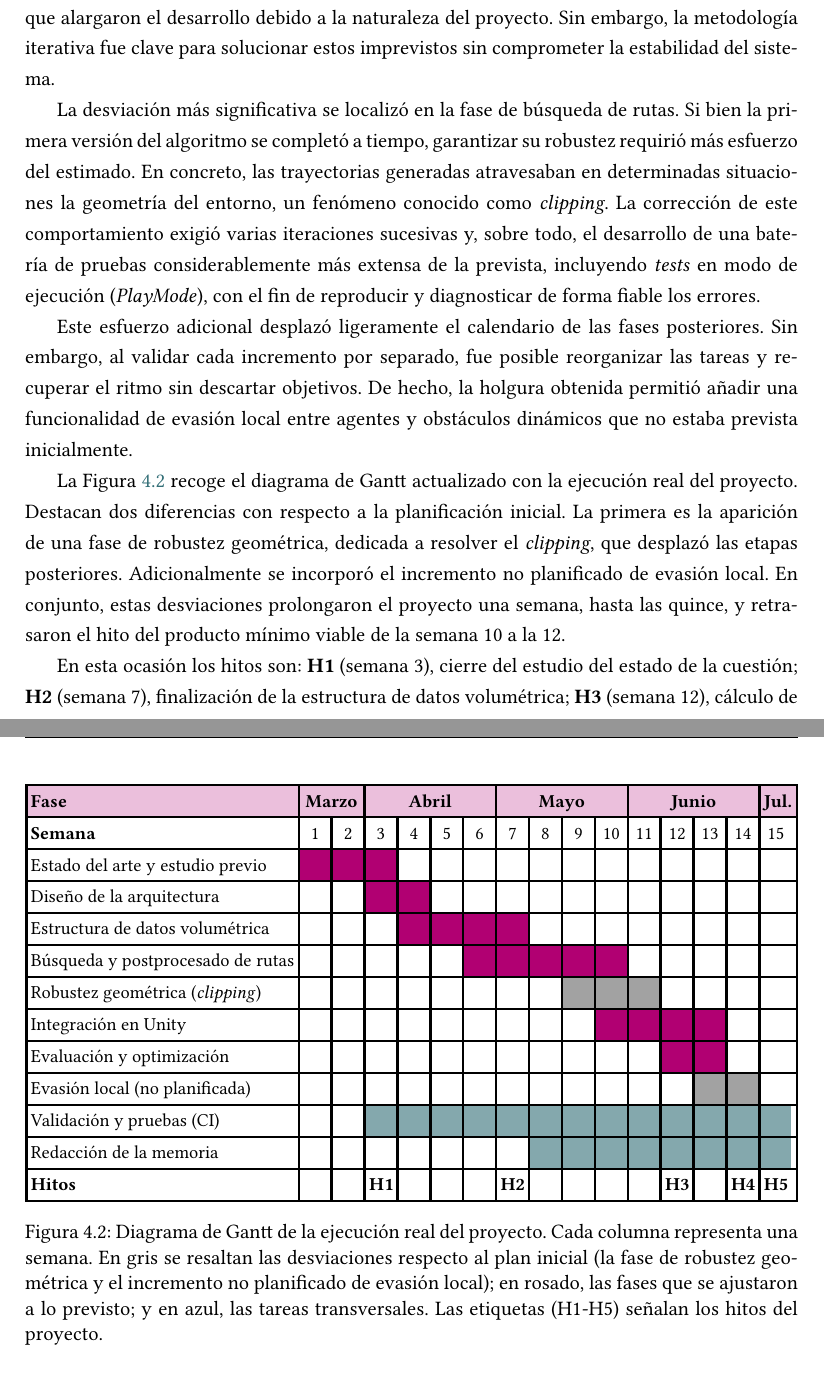
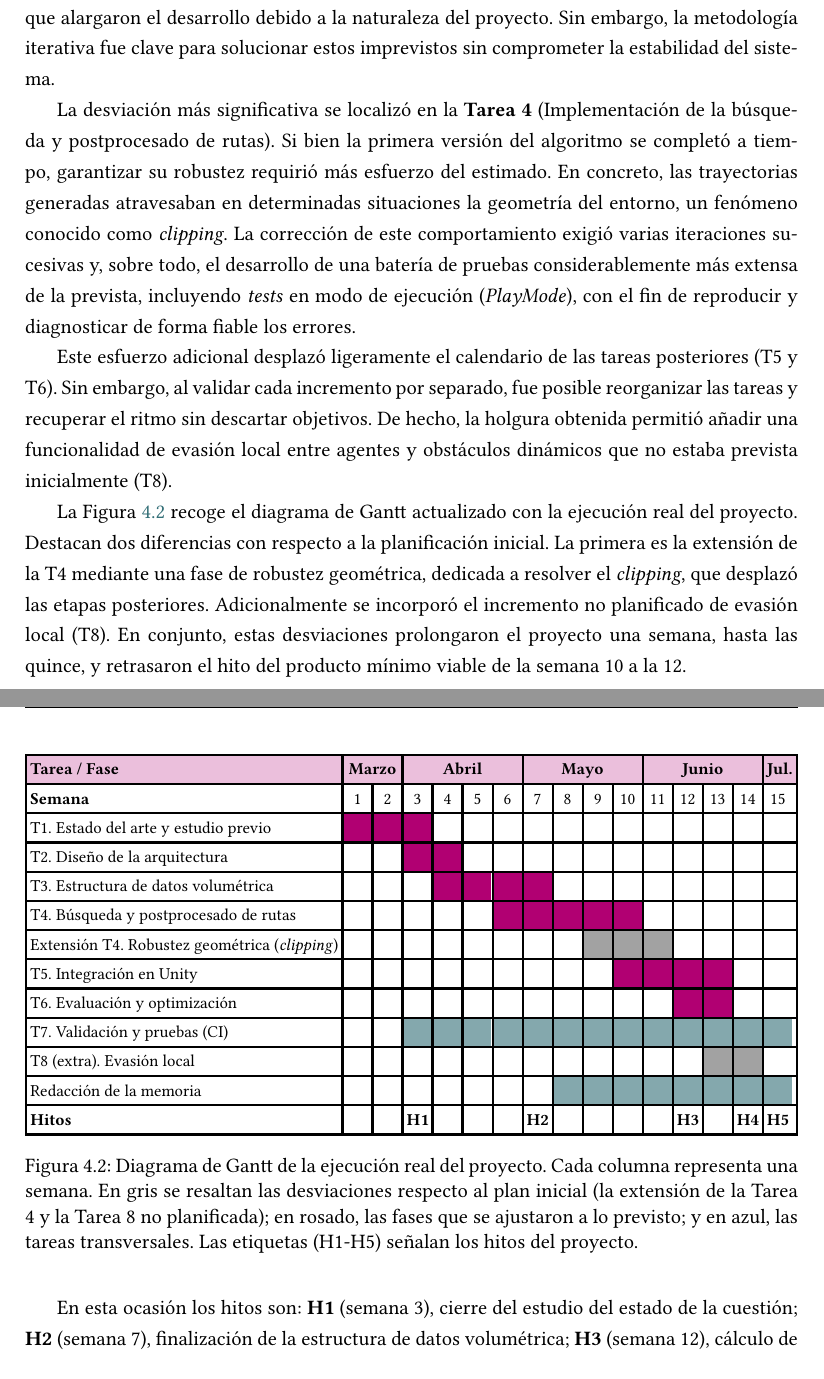
Before and after one commit to javimanotas/NavVolume, a LaTeX document (Docs/UDC/memoria/memoria_tfg.tex, which reads Docs/UDC/memoria/contido/metodologiayplanificacion.tex): two parts of pages 39 and 40 of 95 before the commit and two parts of pages 39 and 40 of 94 after it, joined at a grey line, cut so that both start at the same text. Compiled offline with LuaLaTeX.

Commit message:
docs: checkpoint

```diff
--- a/Docs/UDC/memoria/contido/metodologiayplanificacion.tex
+++ b/Docs/UDC/memoria/contido/metodologiayplanificacion.tex
@@ -54 +54,8 @@ Tanto las tareas de validación y pruebas como la propia redacción de la memori
     \textbf{Semana} & 1 & 2 & 3 & 4 & 5 & 6 & 7 & 8 & 9 & 10 & 11 & 12 & 13 & 14 \\ \hline
+    T1. Estado del arte y estudio previo & \cellcolor{udcpink} & \cellcolor{udcpink} & \cellcolor{udcpink} & & & & & & & & & & & \\ \hline
+    T2. Diseño de la arquitectura & & & \cellcolor{udcpink} & \cellcolor{udcpink} & & & & & & & & & & \\ \hline
+    T3. Estructura de datos volumétrica & & & & \cellcolor{udcpink} & \cellcolor{udcpink} & \cellcolor{udcpink} & \cellcolor{udcpink} & & & & & & & \\ \hline
+    T4. Búsqueda y postprocesado de rutas & & & & & & \cellcolor{udcpink} & \cellcolor{udcpink} & \cellcolor{udcpink} & \cellcolor{udcpink} & \cellcolor{udcpink} & & & & \\ \hline
+    T5. Integración en Unity & & & & & & & & & \cellcolor{udcpink} & \cellcolor{udcpink} & \cellcolor{udcpink} & \cellcolor{udcpink} & \cellcolor{udcpink} & \\ \hline
+    T6. Evaluación y optimización & & & & & & & & & & & \cellcolor{udcpink} & \cellcolor{udcpink} & \cellcolor{udcpink} & \\ \hline
+    T7. Validación y pruebas (CI) & & & \cellcolor{ficblue!60} & \cellcolor{ficblue!60} & \cellcolor{ficblue!60} & \cellcolor{ficblue!60} & \cellcolor{ficblue!60} & \cellcolor{ficblue!60} & \cellcolor{ficblue!60} & \cellcolor{ficblue!60} & \cellcolor{ficblue!60} & \cellcolor{ficblue!60} & \cellcolor{ficblue!60} & \cellcolor{ficblue!60} \\ \hline
@@ -109,19 +109,19 @@ El presupuesto total, resumido en la Tabla~\ref{tab:presupuesto}, asciende a 4.7
 Aunque la planificación inicial se cumplió en gran medida, surgieron algunas desviaciones que alargaron el desarrollo debido a la naturaleza del proyecto.
 Sin embargo, la metodología iterativa fue clave para solucionar estos imprevistos sin comprometer la estabilidad del sistema.
 
-La desviación más significativa se localizó en la fase de búsqueda de rutas.
+La desviación más significativa se localizó en la \textbf{Tarea 4} (Implementación de la búsqueda y postprocesado de rutas).
 Si bien la primera versión del algoritmo se completó a tiempo, garantizar su robustez requirió más esfuerzo del estimado.
 En concreto, las trayectorias generadas atravesaban en determinadas situaciones la geometría del entorno, un fenómeno conocido como \textit{clipping}.
 La corrección de este comportamiento exigió varias iteraciones sucesivas y, sobre todo, el desarrollo de una batería de pruebas considerablemente más extensa de la prevista, incluyendo \textit{tests} en modo de ejecución (\textit{PlayMode}), con el fin de reproducir y diagnosticar de forma fiable los errores.
 
-Este esfuerzo adicional desplazó ligeramente el calendario de las fases posteriores.
+Este esfuerzo adicional desplazó ligeramente el calendario de las tareas posteriores (T5 y T6).
 Sin embargo, al validar cada incremento por separado, fue posible reorganizar las tareas y recuperar el ritmo sin descartar objetivos.
-De hecho, la holgura obtenida permitió añadir una funcionalidad de evasión local entre agentes y obstáculos dinámicos que no estaba prevista inicialmente.
+De hecho, la holgura obtenida permitió añadir una funcionalidad de evasión local entre agentes y obstáculos dinámicos que no estaba prevista inicialmente (T8).
 
 La Figura~\ref{fig:gantt-real} recoge el diagrama de Gantt actualizado con la ejecución real del proyecto.
 Destacan dos diferencias con respecto a la planificación inicial.
-La primera es la aparición de una fase de robustez geométrica, dedicada a resolver el \textit{clipping}, que desplazó las etapas posteriores.
-Adicionalmente se incorporó el incremento no planificado de evasión local.
+La primera es la extensión de la T4 mediante una fase de robustez geométrica, dedicada a resolver el \textit{clipping}, que desplazó las etapas posteriores.
+Adicionalmente se incorporó el incremento no planificado de evasión local (T8).
 En conjunto, estas desviaciones prolongaron el proyecto una semana, hasta las quince, y retrasaron el hito del producto mínimo viable de la semana~10 a la~12.
 
 \begin{figure}[htp]
@@ -132,17 +132,17 @@ En conjunto, estas desviaciones prolongaron el proyecto una semana, hasta las qu
     \begin{tabular}{|l|*{15}{>{\centering\arraybackslash}p{0.5cm}|}}
     \hline
     \rowcolor{udcpink!25}
-    \textbf{Fase} & \multicolumn{2}{c|}{\textbf{Marzo}} & \multicolumn{4}{c|}{\textbf{Abril}} & \multicolumn{4}{c|}{\textbf{Mayo}} & \multicolumn{4}{c|}{\textbf{Junio}} & \multicolumn{1}{c|}{\textbf{Jul.}} \\ \hline
+    \textbf{Tarea / Fase} & \multicolumn{2}{c|}{\textbf{Marzo}} & \multicolumn{4}{c|}{\textbf{Abril}} & \multicolumn{4}{c|}{\textbf{Mayo}} & \multicolumn{4}{c|}{\textbf{Junio}} & \multicolumn{1}{c|}{\textbf{Jul.}} \\ \hline
     \textbf{Semana} & 1 & 2 & 3 & 4 & 5 & 6 & 7 & 8 & 9 & 10 & 11 & 12 & 13 & 14 & 15 \\ \hline
-    Estado del arte y estudio previo & \cellcolor{udcpink} & \cellcolor{udcpink} & \cellcolor{udcpink} & & & & & & & & & & & & \\ \hline
-    Diseño de la arquitectura & & & \cellcolor{udcpink} & \cellcolor{udcpink} & & & & & & & & & & & \\ \hline
-    Estructura de datos volumétrica & & & & \cellcolor{udcpink} & \cellcolor{udcpink} & \cellcolor{udcpink} & \cellcolor{udcpink} & & & & & & & & \\ \hline
-    Búsqueda y postprocesado de rutas & & & & & & \cellcolor{udcpink} & \cellcolor{udcpink} & \cellcolor{udcpink} & \cellcolor{udcpink} & \cellcolor{udcpink} & & & & & \\ \hline
-    Robustez geométrica (\textit{clipping}) & & & & & & & & & \cellcolor{udcgray!60} & \cellcolor{udcgray!60} & \cellcolor{udcgray!60} & & & & \\ \hline
-    Integración en Unity & & & & & & & & & & \cellcolor{udcpink} & \cellcolor{udcpink} & \cellcolor{udcpink} & \cellcolor{udcpink} & & \\ \hline
-    Evaluación y optimización & & & & & & & & & & & & \cellcolor{udcpink} & \cellcolor{udcpink} & & \\ \hline
-    Evasión local (no planificada) & & & & & & & & & & & & & \cellcolor{udcgray!60} & \cellcolor{udcgray!60} & \\ \hline
-    Validación y pruebas (CI) & & & \cellcolor{ficblue!60} & \cellcolor{ficblue!60} & \cellcolor{ficblue!60} & \cellcolor{ficblue!60} & \cellcolor{ficblue!60} & \cellcolor{ficblue!60} & \cellcolor{ficblue!60} & \cellcolor{ficblue!60} & \cellcolor{ficblue!60} & \cellcolor{ficblue!60} & \cellcolor{ficblue!60} & \cellcolor{ficblue!60} & \cellcolor{ficblue!60} \\ \hline
+    T1. Estado del arte y estudio previo & \cellcolor{udcpink} & \cellcolor{udcpink} & \cellcolor{udcpink} & & & & & & & & & & & & \\ \hline
+    T2. Diseño de la arquitectura & & & \cellcolor{udcpink} & \cellcolor{udcpink} & & & & & & & & & & & \\ \hline
+    T3. Estructura de datos volumétrica & & & & \cellcolor{udcpink} & \cellcolor{udcpink} & \cellcolor{udcpink} & \cellcolor{udcpink} & & & & & & & & \\ \hline
+    T4. Búsqueda y postprocesado de rutas & & & & & & \cellcolor{udcpink} & \cellcolor{udcpink} & \cellcolor{udcpink} & \cellcolor{udcpink} & \cellcolor{udcpink} & & & & & \\ \hline
+    Extensión T4. Robustez geométrica (\textit{clipping}) & & & & & & & & & \cellcolor{udcgray!60} & \cellcolor{udcgray!60} & \cellcolor{udcgray!60} & & & & \\ \hline
+    T5. Integración en Unity & & & & & & & & & & \cellcolor{udcpink} & \cellcolor{udcpink} & \cellcolor{udcpink} & \cellcolor{udcpink} & & \\ \hline
+    T6. Evaluación y optimización & & & & & & & & & & & & \cellcolor{udcpink} & \cellcolor{udcpink} & & \\ \hline
+    T7. Validación y pruebas (CI) & & & \cellcolor{ficblue!60} & \cellcolor{ficblue!60} & \cellcolor{ficblue!60} & \cellcolor{ficblue!60} & \cellcolor{ficblue!60} & \cellcolor{ficblue!60} & \cellcolor{ficblue!60} & \cellcolor{ficblue!60} & \cellcolor{ficblue!60} & \cellcolor{ficblue!60} & \cellcolor{ficblue!60} & \cellcolor{ficblue!60} & \cellcolor{ficblue!60} \\ \hline
+    T8 (extra). Evasión local & & & & & & & & & & & & & \cellcolor{udcgray!60} & \cellcolor{udcgray!60} & \\ \hline
     Redacción de la memoria & & & & & & & & \cellcolor{ficblue!60} & \cellcolor{ficblue!60} & \cellcolor{ficblue!60} & \cellcolor{ficblue!60} & \cellcolor{ficblue!60} & \cellcolor{ficblue!60} & \cellcolor{ficblue!60} & \cellcolor{ficblue!60} \\ \hline
     \textbf{Hitos} & & & \textbf{H1} & & & & \textbf{H2} & & & & & \textbf{H3} & & \textbf{H4} & \textbf{H5} \\ \hline
     \end{tabular}%
@@ -150,7 +150,7 @@ En conjunto, estas desviaciones prolongaron el proyecto una semana, hasta las qu
   \caption[Diagrama de Gantt de la ejecución real del proyecto.]
   {Diagrama de Gantt de la ejecución real del proyecto.
   Cada columna representa una semana.
-  En gris se resaltan las desviaciones respecto al plan inicial (la fase de robustez geométrica y el incremento no planificado de evasión local); en rosado, las fases que se ajustaron a lo previsto; y en azul, las tareas transversales.
+  En gris se resaltan las desviaciones respecto al plan inicial (la extensión de la Tarea 4 y la Tarea 8 no planificada); en rosado, las fases que se ajustaron a lo previsto; y en azul, las tareas transversales.
   Las etiquetas (H1-H5) señalan los hitos del proyecto.}
   \label{fig:gantt-real}
 \end{figure}
```
Also changed, not shown: Docs/UDC/memoria/contido/desarrollo.tex (+10 -2 lines), Docs/UDC/memoria/contido/metodologiayplanificacion.tex (27 more changed lines).
